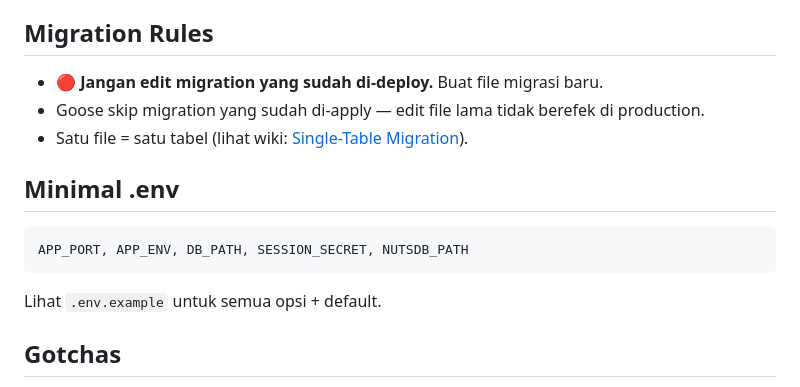
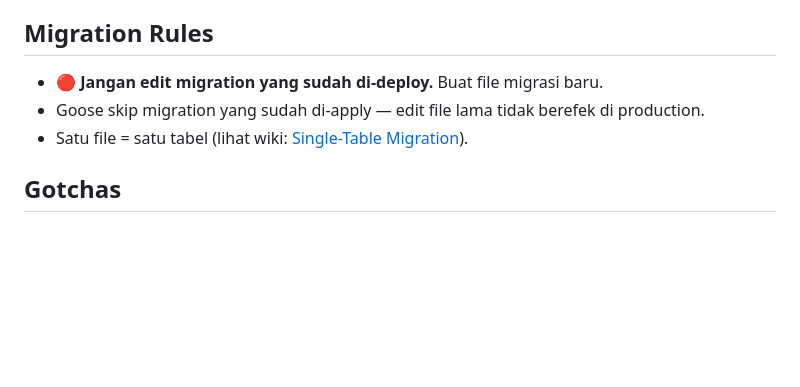
Before and after one commit to maulanashalihin/laju-go, a Markdown page: AGENTS.md, the part around the change. GitHub-like rendering; blank space fills up the shorter version.

Commit message:
docs(AGENTS.md): remove Minimal .env — auto-generated from create-laju-go

````diff
--- a/AGENTS.md
+++ b/AGENTS.md
@@ -100,14 +100,6 @@ Setiap handler struct punya dependency sendiri, jangan numpuk di satu struct rak
 - Goose skip migration yang sudah di-apply — edit file lama tidak berefek di production.
 - Satu file = satu tabel (lihat wiki: [Single-Table Migration](.llm-wiki/wiki/concepts/concept-single-table-migration.md)).
 
-## Minimal .env
-
-```
-APP_PORT, APP_ENV, DB_PATH, SESSION_SECRET, NUTSDB_PATH
-```
-
-Lihat `.env.example` untuk semua opsi + default.
-
 ## Gotchas
 
 - `.vite-port` stale? `rm .vite-port && restart Vite`
````
